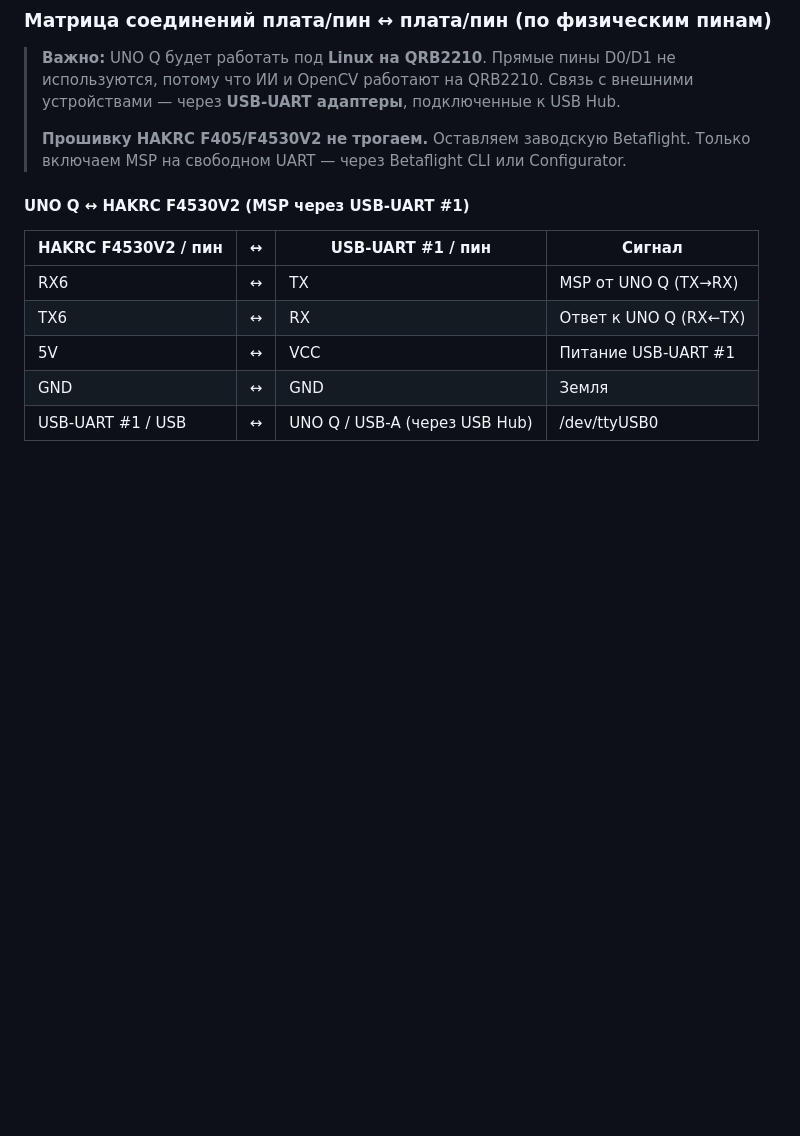
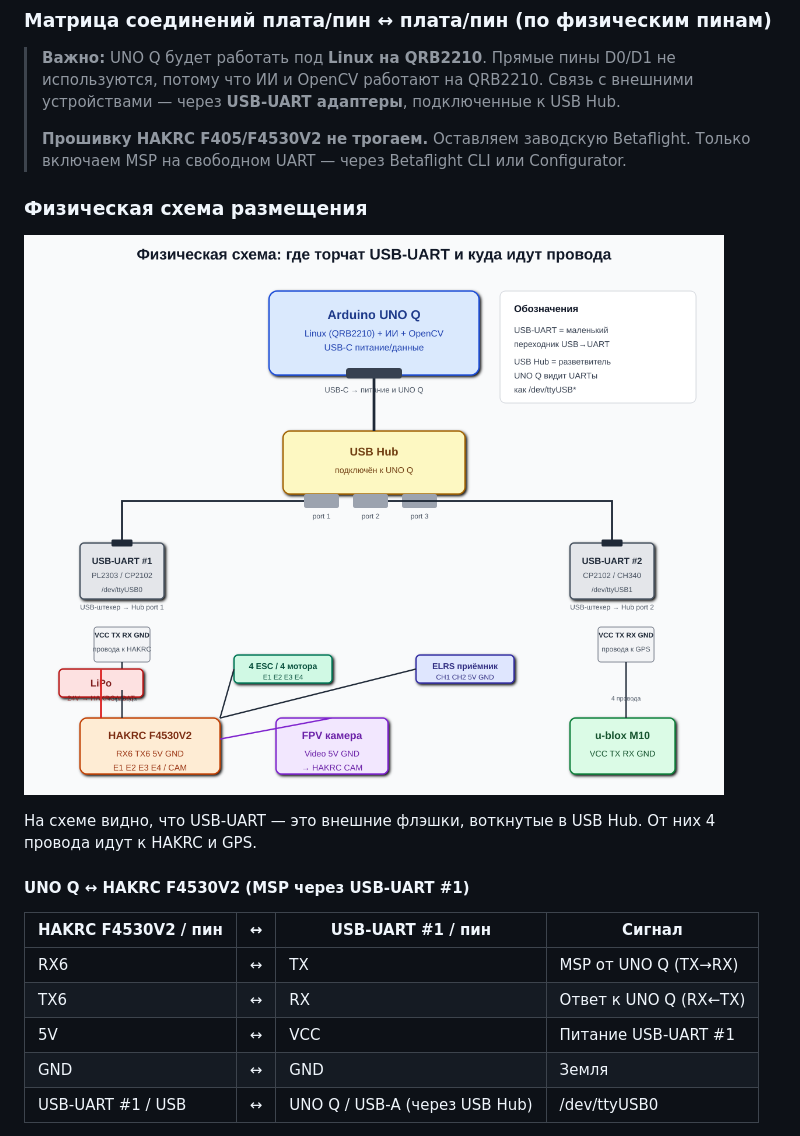
Before and after one commit to korshun199/Fipik_devin, a Markdown page: PLAN-HAKRC-F405V2.md, the part around the change. GitHub-like rendering; pictures changed too: wiring-physical-layout.png (added); blank space fills up the shorter version.

Commit message:
Добавить физическую схему размещения USB-UART.
- Создать wiring-physical-layout.svg и wiring-physical-layout.png.
- Показать, что USB-UART — внешние флэшки в USB Hub.
- Встроить схему в PLAN-HAKRC-F405V2.md.

Generated with [Devin](https://devin.ai)

Co-Authored-By: Devin <158243242+devin-ai-integration[bot]@users.noreply.github.com>

```diff
--- a/PLAN-HAKRC-F405V2.md
+++ b/PLAN-HAKRC-F405V2.md
@@ -99,6 +99,12 @@ UNO Q работает под **Linux на QRB2210**. Прямые пины D0/D
 > **Важно:** UNO Q будет работать под **Linux на QRB2210**. Прямые пины D0/D1 не используются, потому что ИИ и OpenCV работают на QRB2210. Связь с внешними устройствами — через **USB-UART адаптеры**, подключенные к USB Hub.
 >
 > **Прошивку HAKRC F405/F4530V2 не трогаем.** Оставляем заводскую Betaflight. Только включаем MSP на свободном UART — через Betaflight CLI или Configurator.
+
+### Физическая схема размещения
+
+![Где торчат USB-UART и куда идут провода](wiring-physical-layout.png)
+
+На схеме видно, что USB-UART — это внешние флэшки, воткнутые в USB Hub. От них 4 провода идут к HAKRC и GPS.
 
 #### UNO Q ↔ HAKRC F4530V2 (MSP через USB-UART #1)
 
```
Also changed, not shown: 1 other file.
